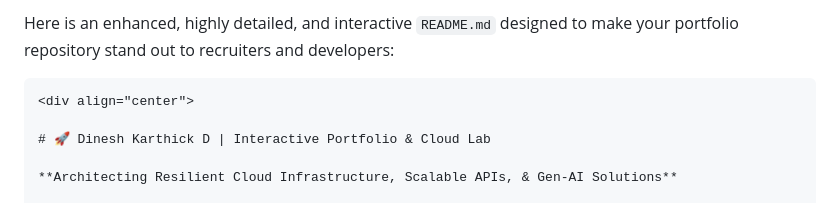
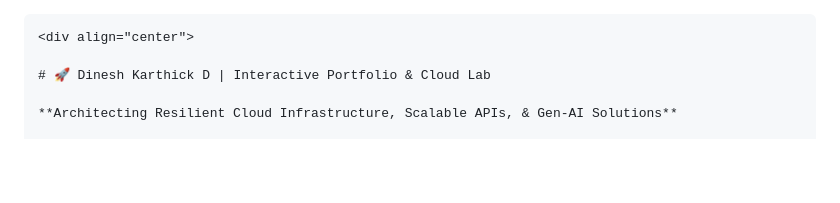
Before and after one commit to karthick357/karthick-portfolio, a Markdown page: README.md, the part around the change. Rendered like a GitHub page; blank space fills up the shorter version.

````diff
--- a/README.md
+++ b/README.md
@@ -1,4 +1,3 @@
-Here is an enhanced, highly detailed, and interactive `README.md` designed to make your portfolio repository stand out to recruiters and developers:
 
 ```markdown
 <div align="center">
````
